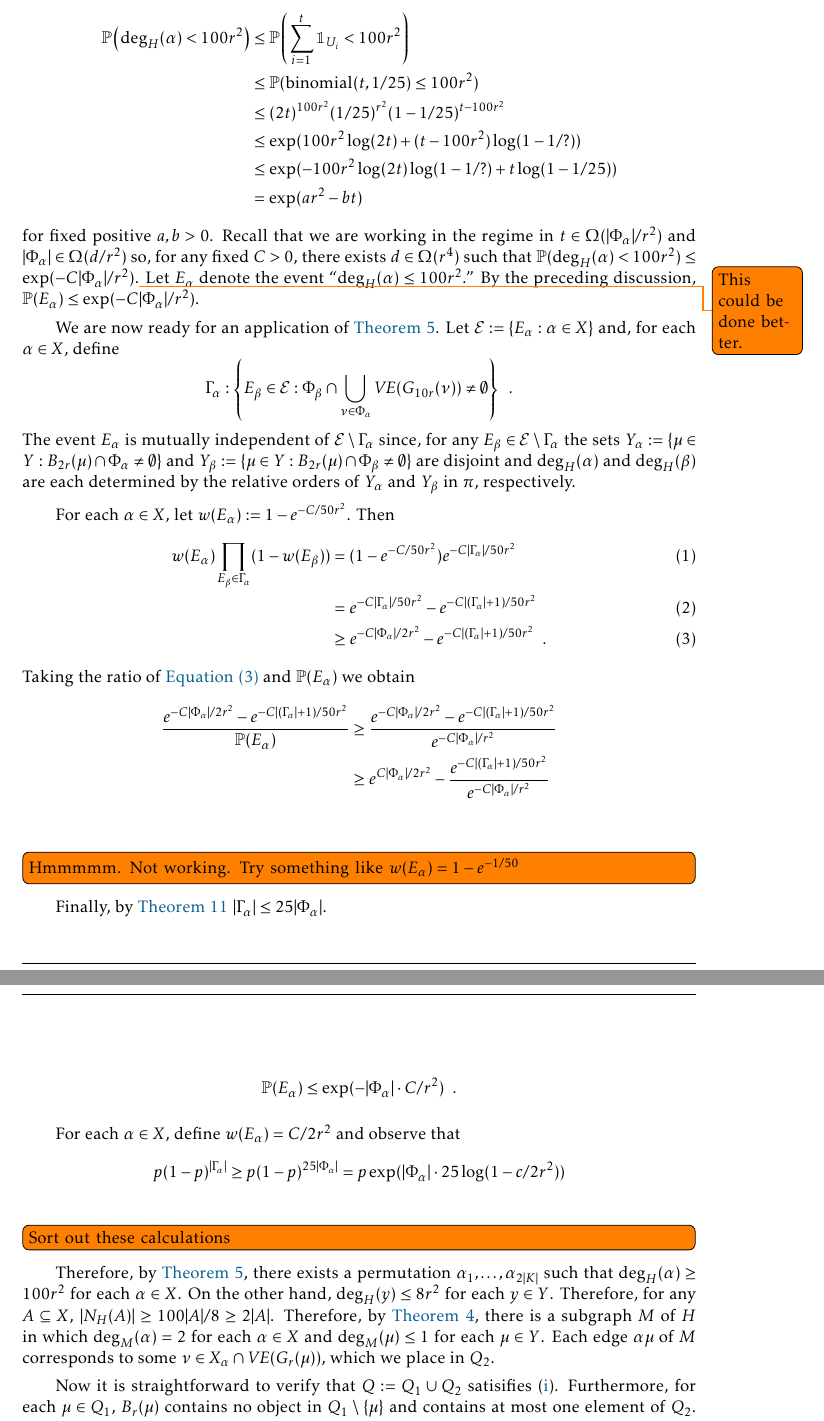
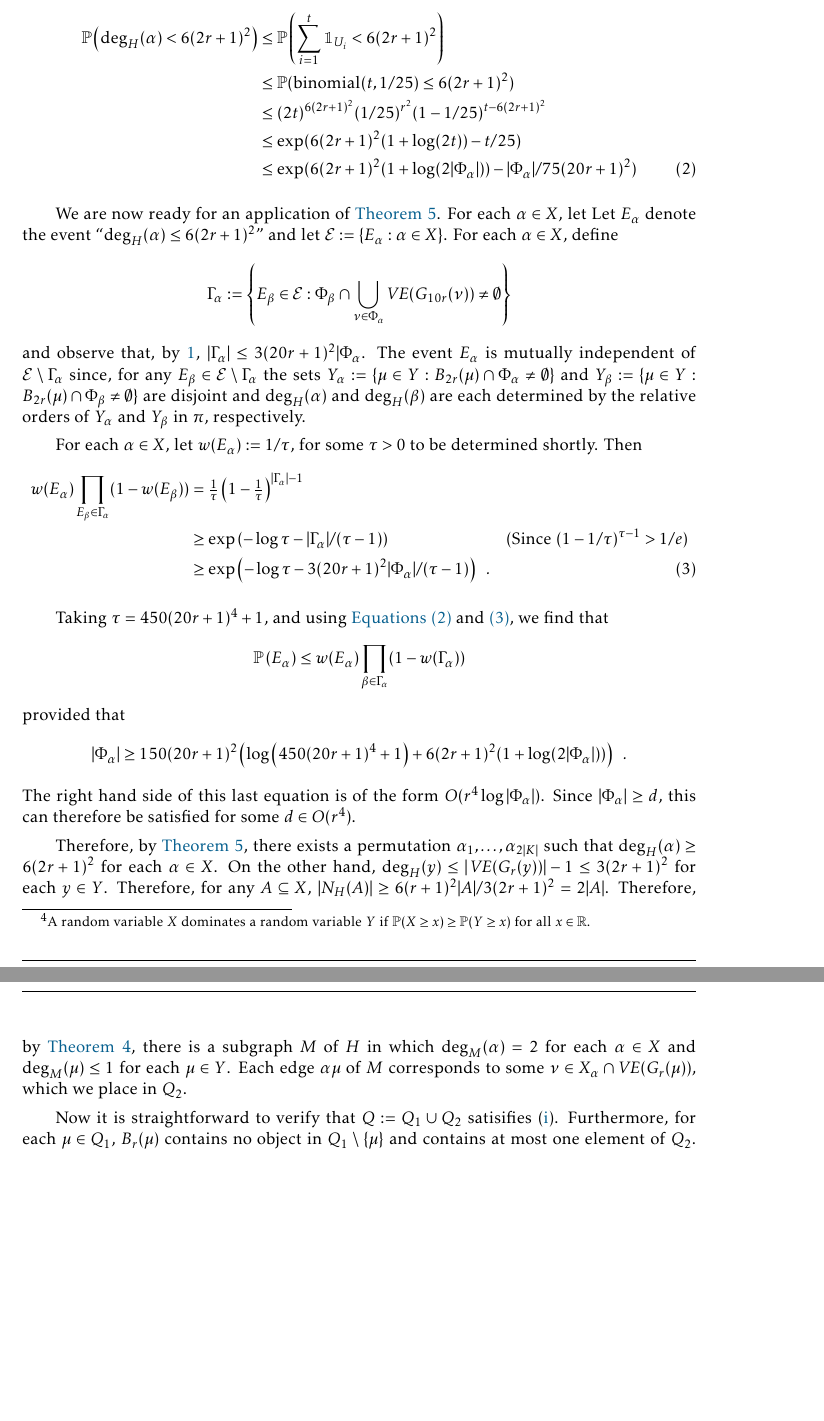
Before and after one commit to patmorin/lin-vs-cen, a LaTeX document (lin-vs-cen.tex): two parts of pages 9 and 10 of 11, joined at a grey line, cut so that both start at the same text, the shorter picture padded with empty space. Compiled offline with pdfLaTeX.

Commit message:
Finally a full application of the LLL

```diff
--- a/lin-vs-cen.tex
+++ b/lin-vs-cen.tex
@@ -365,53 +364,70 @@ Next we show how, given a colouring $\varphi$ like that guaranteed by \cref{only
-    \Pr\left(\deg_H(\alpha)< 100r^2\right)
-    & \le \Pr\left(\sum_{i=1}^t \mathbbm{1}_{U_i} < 100r^2\right) \\
-    & \le \Pr(\binomial(t,1/25)\le 100r^2) \\
-    & \le (2t)^{100r^2}(1/25)^{r^2}(1-1/25)^{t-100r^2} \\
-    & \le \exp(100r^2\log(2t)+(t-100r^2)\log(1-1/?)) \\
-    & \le \exp(-100r^2\log(2t)\log(1-1/?) + t\log(1-1/25)) \\
-    & = \exp(ar^2 - bt)
-  \end{align*}
-  for fixed positive $a,b>0$.  Recall that we are working in the regime in  $t\in\Omega(|\Phi_\alpha|/r^2)$ and $|\Phi_\alpha|\in\Omega(d/r^2)$ so, for any fixed $C>0$, there exists $d\in\Omega(r^4)$ such that
-  $\Pr(\deg_H(\alpha)< 100r^2)\le \exp(-C|\Phi_\alpha|/r^2)$.\todo{This could be done better.} Let $E_\alpha$ denote the event ``$\deg_H(\alpha)\le 100r^2$.''  By the preceding discussion, $\Pr(E_\alpha)\le \exp(-C|\Phi_\alpha|/r^2)$.
+  In order to obtain a sufficiently strong concentration result for $\deg_H(\alpha)$ we need to find some independence.  To do this, set $J:=\Phi_\alpha$ and consider the greedy process of repeatedly choosing some $\mu\in Y$ such that $\VE(G_r(\mu))\cap J$ contains at least one element $\nu$ and then set $J:=J-\VE(G_{10r}(\mu))$.\footnote{The constant $10$ is overkill here and is only used for simplicity; $8r+O(1)$ would be sufficient.}  This process continues until $B_r(\mu)\cap J=\emptyset$ for each $\mu\in Y$. Since $|\VE(G_{10r}(\mu))|\le 3(20r+1)^2$, each step in this process eliminates at most $3(20r+1)^2$ objects from $J$ so the number $t$ of iterations is at least $\ceil{|\Phi_\alpha|/3(20r+1)^2}$
 
 
-  We are now ready for an application of \cref{weighted_lovasz}.  Let $\mathcal{E}:=\{E_\alpha:\alpha\in X\}$ and, for each $\alpha\in X$, define
+  Let $\{\mu_1',\ldots,\mu_t'\}$ be the subset of $Y$ chosen by this process and let $\{\nu_1,\ldots,\nu_r\}\subseteq\Phi_\alpha$ be the corresponding elements of $\Phi_\alpha$.  The important observation now is that the sets $Y_{\nu_1},\ldots,Y_{\nu_t}$ are disjoint.  Therefore, if we let $U_i$ denote the event ``$\mu_i'$ apppears in $\pi$ before any other element of $Y_{\nu_i}$'' then the events $U_1,\ldots,U_k$ are mutually independent.  Indeed, each $U_i$ depends only on the relative order of $Y_{\nu_i}$ in the  permutation $\pi$.  For each $i\in\{1,\ldots,k\}$, $\Pr(U_i)\ge 1/25$.  Therefore, $\sum_{i=1}^t \mathbbm{1}_{U_i}$ dominates a $\binomial(t,1/25)$ random variable.\footnote{A random variable $X$ dominates a random variable $Y$ if $\Pr(X\ge x)\ge \Pr(Y\ge x)$ for all $x\in\R$.}  Therefore,
+  \begin{align}
+    \Pr\left(\deg_H(\alpha)< 6(2r+1)^2\right)
+    & \le \Pr\left(\sum_{i=1}^t \mathbbm{1}_{U_i} < 6(2r+1)^2\right) \notag \\
+    & \le \Pr(\binomial(t,1/25)\le 6(2r+1)^2) \notag \\
+    & \le (2t)^{6(2r+1)^2}(1/25)^{r^2}(1-1/25)^{t-6(2r+1)^2} \notag \\
+    % & \le \exp(6(2r+1)^2\log(2t)+(t-6(2r+1)^2)\log(1-1/25)) \\
+    & \le \exp(6(2r+1)^2(1+\log(2t))-t/25) \notag \\
+    & \le \exp(6(2r+1)^2(1+\log(2|\Phi_\alpha|))-|\Phi_\alpha|/75(20r+1)^2) \label{probability}
+    % & \le \exp(-6(2r+1)^2\log(2t)\log(1-1/?) + t\log(1-1/25)) \\
+    % & = \exp(ar^2 - bt)
+  \end{align}
+  % for fixed positive $a,b>0$.  Recall that we are working in the regime in  $t\in\Omega(|\Phi_\alpha|/r^2)$ and $|\Phi_\alpha|\in\Omega(d/r^2)$ so, for any fixed $C>0$, there exists $d\in\Omega(r^4)$ such that
+  % $\Pr(\deg_H(\alpha)< 6(2r+1)^2)\le \exp(-C|\Phi_\alpha|/r^2)$.\todo{This could be done better.}   By the preceding discussion, $\Pr(E_\alpha)\le \exp(-C|\Phi_\alpha|/r^2)$.
+
+
+  We are now ready for an application of \cref{weighted_lovasz}.  For each $\alpha\in X$, let Let $E_\alpha$ denote the event ``$\deg_H(\alpha)\le 6(2r+1)^2$'' and let $\mathcal{E}:=\{E_\alpha:\alpha\in X\}$. For each $\alpha\in X$, define
   \[
-     \Gamma_\alpha : \left\{E_\beta \in \mathcal{E}: \Phi_\beta\cap \bigcup_{\nu\in \Phi_\alpha} \VE(G_{10r}(\nu))\neq\emptyset\right\} \enspace .
+     \Gamma_\alpha := \left\{E_\beta \in \mathcal{E}: \Phi_\beta\cap \bigcup_{\nu\in \Phi_\alpha} \VE(G_{10r}(\nu))\neq\emptyset\right\}
   \]
+  and observe that, by \ref{rbox_size}, $|\Gamma_\alpha|\le 3(20r+1)^2|\Phi_\alpha$.
   The event $E_\alpha$ is mutually independent of $\mathcal{E}\setminus\Gamma_\alpha$ since, for any $E_\beta\in\mathcal{E}\setminus\Gamma_\alpha$ the sets $Y_\alpha:=\{\mu\in Y:B_{2r}(\mu)\cap \Phi_\alpha\neq\emptyset\}$ and $Y_\beta:=\{\mu\in Y:B_{2r}(\mu)\cap \Phi_\beta\neq\emptyset\}$ are disjoint and $\deg_H(\alpha)$ and $\deg_H(\beta)$ are each determined by the relative orders of $Y_\alpha$ and $Y_\beta$ in $\pi$, respectively.
 
-  For each $\alpha\in X$, let $w(E_\alpha):=1-e^{-C/50r^2}$.  Then
+  For each $\alpha\in X$, let $w(E_\alpha):=1/\tau$, for some $\tau>0$ to be determined shortly.  Then
   \begin{align}
     w(E_\alpha)\prod_{E_\beta\in\Gamma_\alpha} (1-w(E_\beta))
-    & = (1-e^{-C/50r^2})e^{-C|\Gamma_\alpha|/50r^2} \\
-    & = e^{-C|\Gamma_\alpha|/50r^2}-e^{-C|(\Gamma_\alpha|+1)/50r^2} \\
-    & \ge e^{-C|\Phi_\alpha|/2r^2}-e^{-C|(\Gamma_\alpha|+1)/50r^2} \enspace . \label{ratioo}
-    % & \ge (1-e^{-C/50r^2})e^{-C|\Phi_\alpha|/2r^2} \\
-    % & \ge (1-e^{-C/50r^2})e^{-C|\Phi_\alpha|/2r^2} \\
+    & = \tfrac{1}{\tau}\left(1-\tfrac{1}{\tau}\right)^{|\Gamma_\alpha|-1} \notag \\
+    & \ge \exp\left(-\log\tau - |\Gamma_\alpha|/(\tau-1)\right) & \text{(Since $(1-1/\tau)^{\tau-1} > 1/e$)} \notag \\
+    & \ge \exp\left(-\log\tau - 3(20r+1)^2|\Phi_\alpha|/(\tau-1)\right) \enspace . \label{weight_product}
   \end{align}
-  Taking the ratio of \cref{ratioo} and $\Pr(E_\alpha)$ we obtain
-  \begin{align*}
-    \frac{e^{-C|\Phi_\alpha|/2r^2}-e^{-C|(\Gamma_\alpha|+1)/50r^2}}{\Pr(E_\alpha)}
-    & \ge \frac{e^{-C|\Phi_\alpha|/2r^2}-e^{-C|(\Gamma_\alpha|+1)/50r^2}}{e^{-C|\Phi_\alpha|/r^2}} \\
-    & \ge e^{C|\Phi_\alpha|/2r^2} - \frac{e^{-C|(\Gamma_\alpha|+1)/50r^2}}{e^{-C|\Phi_\alpha|/r^2}} \\
-  \end{align*}
 
-  \todo[inline]{Hmmmmm. Not working.  Try something like $w(E_\alpha)=1-e^{-1/50}$}
+  Taking $\tau = 450(20r+1)^4+1$, and using \cref{weight_product,probability}, we find that
+  \[
+     \Pr\left(E_\alpha\right) \le w(E_\alpha)\prod_{\beta\in\Gamma_\alpha}(1-w(\Gamma_\alpha))
+  \]
+  provided that
+  \[   |\Phi_\alpha| \ge 150(20r+1)^2\left(\log\left(450(20r+1)^4+1\right) + 6(2r+1)^2(1+\log(2|\Phi_\alpha|)) \right) \enspace .
+  \]
+  The right hand side of this last equation is of the form $O(r^4\log|\Phi_\alpha|)$.  Since $|\Phi_\alpha|\ge d$, this can therefore be satisfied for some $d\in O(r^4)$.
 
-  Finally, by \cref{packing_lemma} $|\Gamma_\alpha|\le 25|\Phi_\alpha|$.
 
-  \begin{align*}
-      \Pr(E_\alpha) \le \exp(-|\Phi_\alpha|\cdot C/r^2) \enspace .
-  \end{align*}
+  % Taking the ratio of \cref{ratioo} and $\Pr(E_\alpha)$ we obtain
+  % \begin{align*}
+  %   \frac{e^{-C|\Phi_\alpha|/2r^2}-e^{-C|(\Gamma_\alpha|+1)/50r^2}}{\Pr(E_\alpha)}
+  %   & \ge \frac{e^{-C|\Phi_\alpha|/2r^2}-e^{-C|(\Gamma_\alpha|+1)/50r^2}}{e^{-C|\Phi_\alpha|/r^2}} \\
+  %   & \ge e^{C|\Phi_\alpha|/2r^2} - \frac{e^{-C|(\Gamma_\alpha|+1)/50r^2}}{e^{-C|\Phi_\alpha|/r^2}} \\
+  % \end{align*}
+  %
+  % \todo[inline]{Hmmmmm. Not working.  Try something like $w(E_\alpha)=1-e^{-1/50}$}
+  %
+  % Finally, by \cref{packing_lemma} $|\Gamma_\alpha|\le 25|\Phi_\alpha|$.
+  %
+  % \begin{align*}
+  %     \Pr(E_\alpha) \le \exp(-|\Phi_\alpha|\cdot C/r^2) \enspace .
+  % \end{align*}
+  %
+  % For each $\alpha\in X$, define $w(E_\alpha)=C/2r^2$ and observe that
+  % \begin{align*}
+  %   p(1-p)^{|\Gamma_\alpha|}
+  %   & \ge  p(1-p)^{25|\Phi_\alpha|} = p\exp(|\Phi_\alpha|\cdot 25\log(1-c/2r^2))
+  % \end{align*}
+  % \todo[inline]{Sort out these calculations}
 
-  For each $\alpha\in X$, define $w(E_\alpha)=C/2r^2$ and observe that
-  \begin{align*}
-    p(1-p)^{|\Gamma_\alpha|}
-    & \ge  p(1-p)^{25|\Phi_\alpha|} = p\exp(|\Phi_\alpha|\cdot 25\log(1-c/2r^2))
-  \end{align*}
-  \todo[inline]{Sort out these calculations}
-
-  Therefore, by \cref{weighted_lovasz}, there exists a permutation $\alpha_1,\ldots,\alpha_{2|K|}$ such that $\deg_H(\alpha)\ge 100r^2$ for each $\alpha\in X$.  On the other hand, $\deg_{H}(y)\le 8r^2$ for each $y\in Y$.  Therefore, for any $A\subseteq X$, $|N_H(A)|\ge 100|A|/8 \ge 2|A|$.  Therefore, by \cref{d_hall}, there is a subgraph $M$ of $H$ in which $\deg_M(\alpha)=2$ for each $\alpha\in X$ and $\deg_M(\mu)\le 1$ for each $\mu\in Y$. Each edge $\alpha\mu$ of $M$ corresponds to some $\nu\in X_\alpha\cap\VE(G_r(\mu))$, which we place in $Q_2$.
+  Therefore, by \cref{weighted_lovasz}, there exists a permutation $\alpha_1,\ldots,\alpha_{2|K|}$ such that $\deg_H(\alpha)\ge 6(2r+1)^2$ for each $\alpha\in X$.  On the other hand, $\deg_{H}(y)\le |\VE(G_r(y))|-1 \le 3(2r+1)^2$ for each $y\in Y$.  Therefore, for any $A\subseteq X$, $|N_H(A)|\ge 6(r+1)^2|A|/3(2r+1)^2 = 2|A|$.  Therefore, by \cref{d_hall}, there is a subgraph $M$ of $H$ in which $\deg_M(\alpha)=2$ for each $\alpha\in X$ and $\deg_M(\mu)\le 1$ for each $\mu\in Y$. Each edge $\alpha\mu$ of $M$ corresponds to some $\nu\in X_\alpha\cap\VE(G_r(\mu))$, which we place in $Q_2$.
 
   Now it is straightforward to verify that $Q:=Q_1\cup Q_2$ satisifies (\ref{hits_both}).  Furthermore, for each $\mu\in Q_1$, $B_r(\mu)$ contains no object in $Q_1\setminus\{\mu\}$ and contains at most one element of $Q_2$.  Similarly, for each $\nu\in Q_2$, $B_r(\nu)$ contains no element of $Q_2\setminus\{\nu\}$ and contains at most one element of $Q_1$.  Therefore $Q$ satisfies (\ref{spread_out}).
 \end{proof}
```
Also changed, not shown: lin-vs-cen.tex (17 more changed lines).
